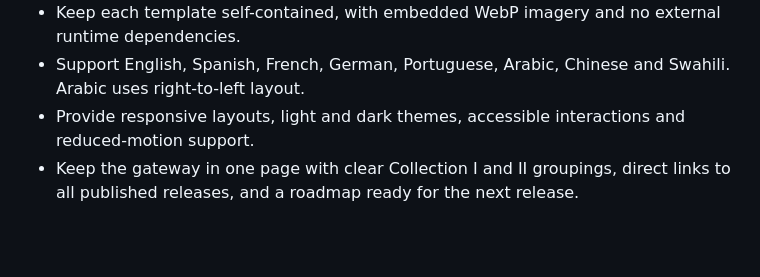
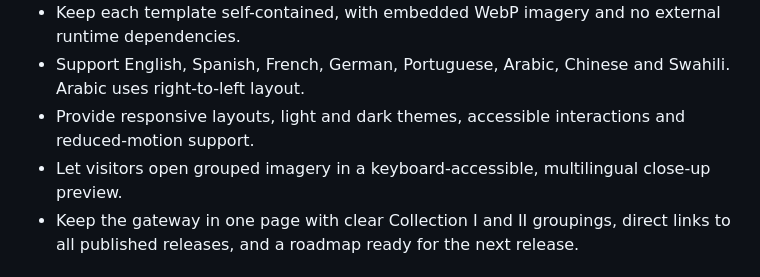
Before and after one commit to Senthan-X/medicare-and-wellness, a Markdown page: README.md, the part around the change. Rendered like a GitHub page; blank space fills up the shorter version.

Commit message:
Fix Afya Atlas audited template gaps

```diff
--- a/README.md
+++ b/README.md
@@ -31,6 +31,7 @@ Earlier source themes remain available in their original folders for reference:
 - Keep each template self-contained, with embedded WebP imagery and no external runtime dependencies.
 - Support English, Spanish, French, German, Portuguese, Arabic, Chinese and Swahili. Arabic uses right-to-left layout.
 - Provide responsive layouts, light and dark themes, accessible interactions and reduced-motion support.
+- Let visitors open grouped imagery in a keyboard-accessible, multilingual close-up preview.
 - Keep the gateway in one page with clear Collection I and II groupings, direct links to all published releases, and a roadmap ready for the next release.
 
 ## Gateway and previews
```
